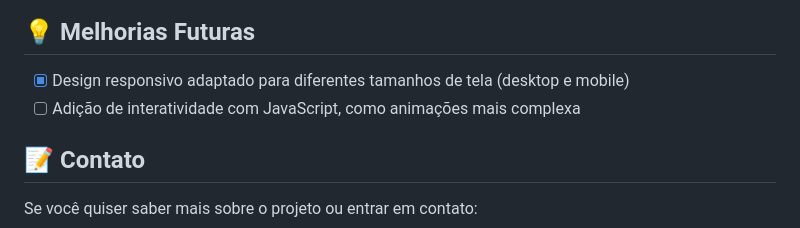
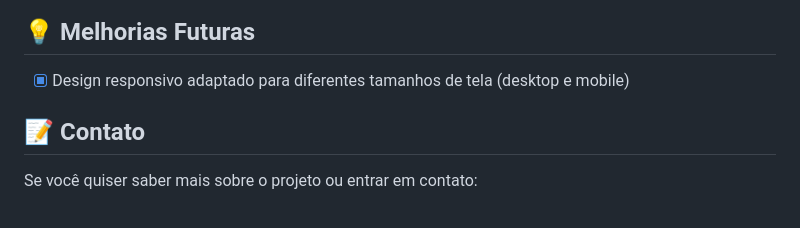
Before and after one commit to sarahbeirigo/bikcraft-origamid, a Markdown page: README.md, the part around the change. Drawn GitHub-style.

```diff
--- a/README.md
+++ b/README.md
@@ -66,7 +66,6 @@ Neste projeto, aprofundei meu conhecimento em:
 ## 💡 Melhorias Futuras
 
 - [x] Design responsivo adaptado para diferentes tamanhos de tela (desktop e mobile)
-- [ ] Adição de interatividade com JavaScript, como animações mais complexa
 
 ## 📝 Contato
 
```
